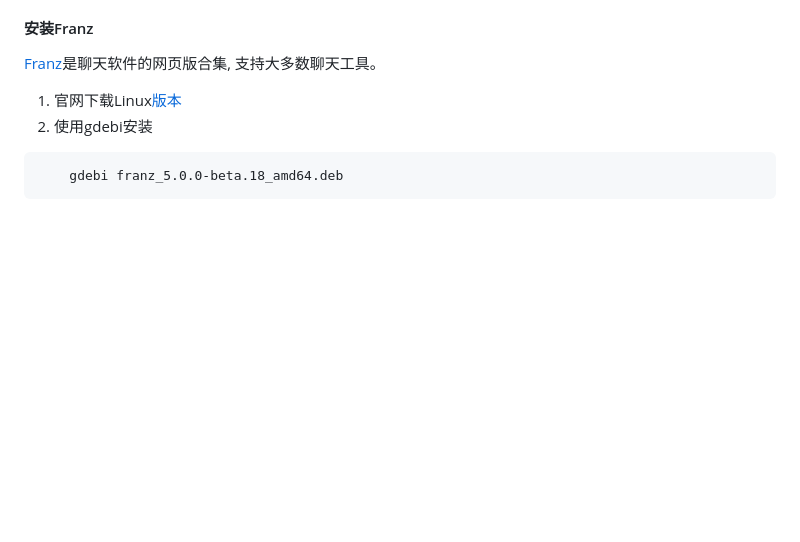
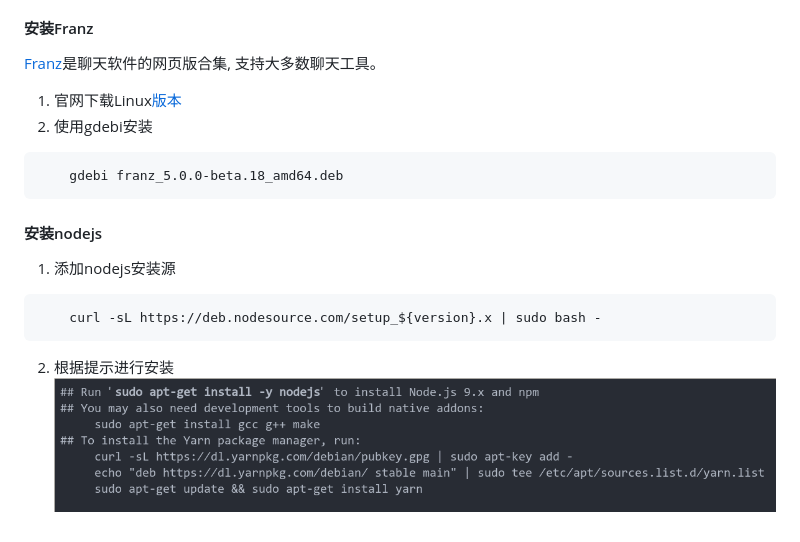
Before and after one commit to xiiiAtCn/writing-notes, a Markdown page: linux/debian-software-installation.md, the part around the change. Rendered like a GitHub page; pictures changed too: linux/images/2018-05-14-224043_1161x216_scrot.png (added); blank space fills up the shorter version.

Commit message:
progress: nodejs installation

````diff
--- a/linux/debian-software-installation.md
+++ b/linux/debian-software-installation.md
@@ -219,3 +219,11 @@ Exec=netease-cloud-music %U --no-sandbox
 ```
     gdebi franz_5.0.0-beta.18_amd64.deb
 ```
+
+#### 安装nodejs
+1. 添加nodejs安装源
+```
+    curl -sL https://deb.nodesource.com/setup_${version}.x | sudo bash -
+```
+2. 根据提示进行安装
+![](./images/2018-05-14-224043_1161x216_scrot.png)
````
